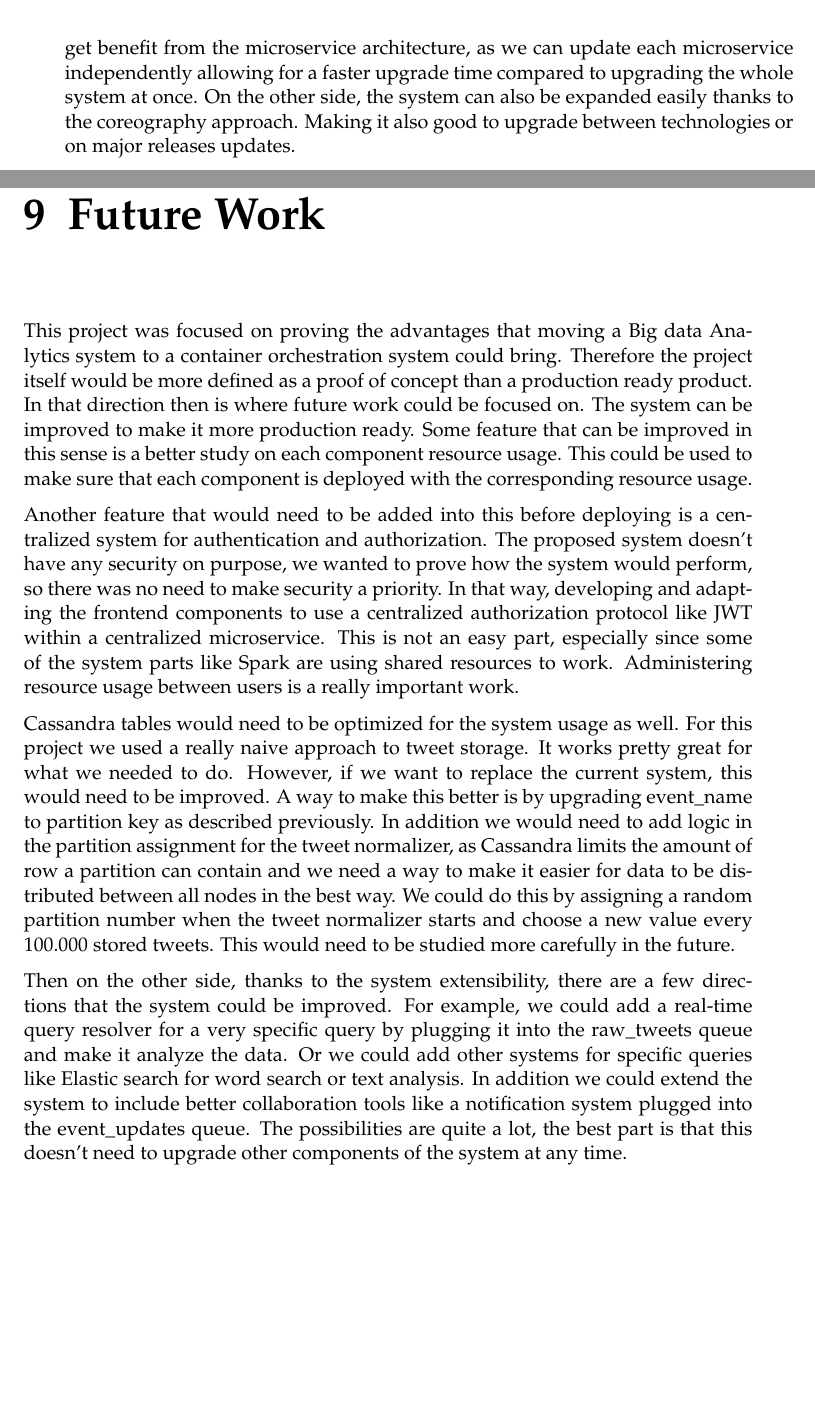
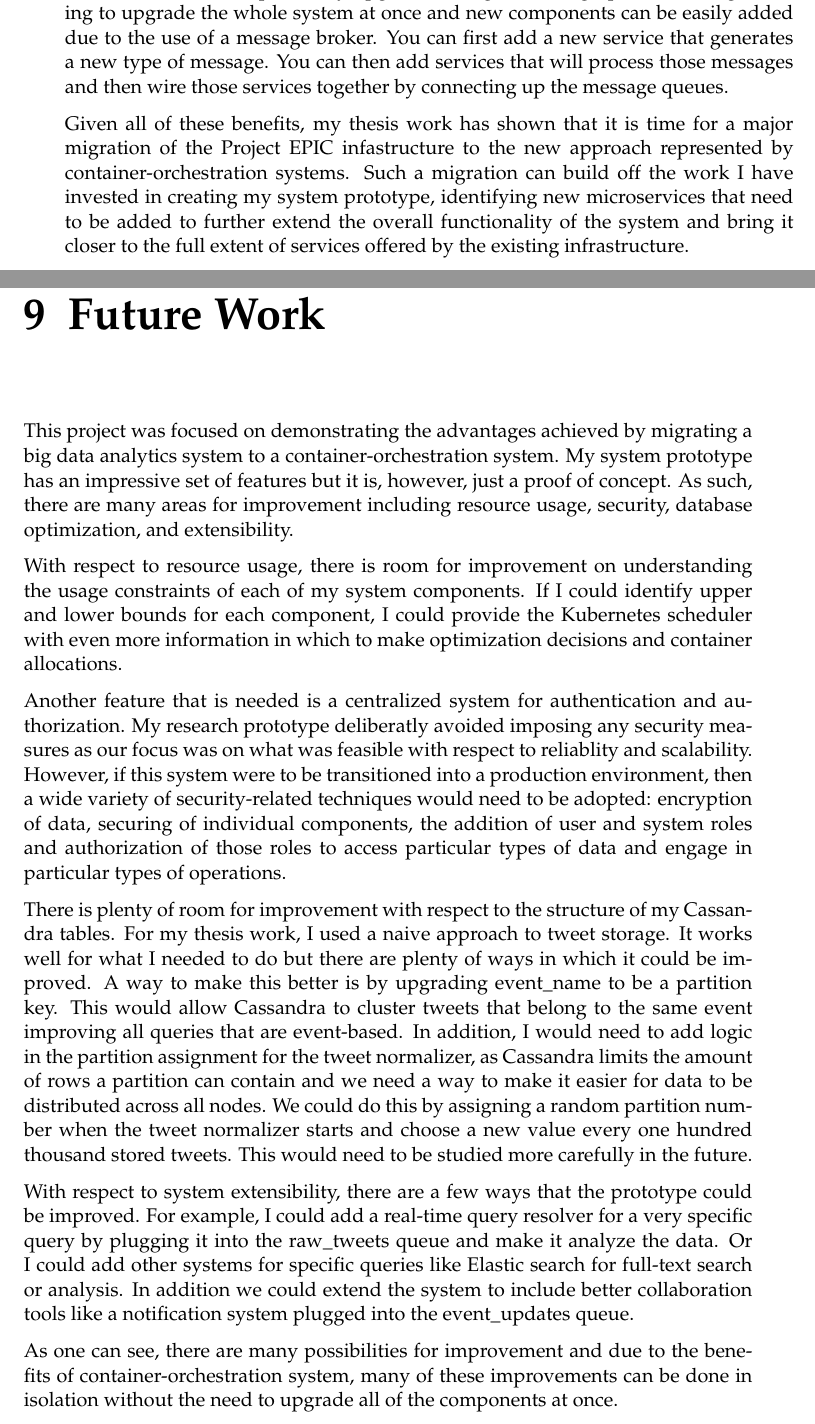
Before and after one commit to casassg/thesis, a LaTeX thesis (main.tex, which reads Chapters/Chapter7.tex, Chapters/Chapter9.tex): two parts of pages 38 and 41 of 62, joined at a grey line, cut at the place of the change, the shorter picture padded with empty space. Compiled offline with pdfLaTeX.

Commit message:
Ken's Changes to chapters 7-10.

```diff
--- a/Chapters/Chapter7.tex
+++ b/Chapters/Chapter7.tex
@@ -15,2 +15,6 @@ About deploying the infrastructure, we can create configuration files that can b
 
-We can also upgrade the system easily. Each microservice can be independently upgraded using the rolling update feature from Kubernetes. In this part we also get benefit from the microservice architecture, as we can update each microservice independently allowing for a faster upgrade time compared to upgrading the whole system at once. On the other side, the system can also be expanded easily thanks to the coreography approach. Making it also good to upgrade between technologies or on major releases updates.
+With respect to deployment, Kubernetes's configuration files make it straightforward to specify the configuration of extensible, microservice-based software systems. With these configuration files, it makes it possible to migrate systems from one cloud provider to another, providing a means for saving on infrastructure costs. The Kubernetes scheduler then attempts to deploy the specified software system in the most optimal way, making best efforts to instantiate the described system within the constraints of the resources available on the cluster. Adding nodes to an existing cluster, then provides Kubernetes with the capacity it needs to allow a system to scale and become more reliable.
+
+Finally, Kubernetes makes it possible to upgrade a software system easily. Each microservice can be independently upgraded using the rolling update withough having to upgrade the whole system at once and new components can be easily added due to the use of a message broker. You can first add a new service that generates a new type of message. You can then add services that will process those messages and then wire those services together by connecting up the message queues.
+
+Given all of these benefits, my thesis work has shown that it is time for a major migration of the Project EPIC infastructure to the new approach represented by container-orchestration systems. Such a migration can build off the work I have invested in creating my system prototype, identifying new microservices that need to be added to further extend the overall functionality of the system and bring it closer to the full extent of services offered by the existing infrastructure.
--- a/Chapters/Chapter9.tex
+++ b/Chapters/Chapter9.tex
@@ -4,10 +4,14 @@
 
 \label{Chapter9} % Change X to a consecutive number; for referencing this chapter elsewhere, use \ref{ChapterX}
 
-This project was focused on proving the advantages that moving a Big data Analytics system to a container orchestration system could bring. Therefore the project itself would be more defined as a proof of concept than a production ready product. In that direction then is where future work could be focused on. The system can be improved to make it more production ready. Some feature that can be improved in this sense is a better study on each component resource usage. This could be used to make sure that each component is deployed with the corresponding resource usage.
+This project was focused on demonstrating the advantages achieved by migrating a big data analytics system to a container-orchestration system. My system prototype has an impressive set of features but it is, however, just a proof of concept. As such, there are many areas for improvement including resource usage, security, database optimization, and extensibility.
 
-Another feature that would need to be added into this before deploying is a centralized system for authentication and authorization. The proposed system doesn’t have any security on purpose, we wanted to prove how the system would perform, so there was no need to make security a priority. In that way, developing and adapting the frontend components to use a centralized authorization protocol like JWT within a centralized microservice. This is not an easy part, especially since some of the system parts like Spark are using shared resources to work. Administering resource usage between users is a really important work.
+With respect to resource usage, there is room for improvement on understanding the usage constraints of each of my system components. If I could identify upper and lower bounds for each component, I could provide the Kubernetes scheduler with even more information in which to make optimization decisions and container allocations.
 
-Cassandra tables would need to be optimized for the system usage as well. For this project we used a really naive approach to tweet storage. It works pretty great for what we needed to do. However, if we want to replace the current system, this would need to be improved. A way to make this better is by upgrading event\_name to partition key as described previously. In addition we would need to add logic in the partition assignment for the tweet normalizer, as Cassandra limits the amount of row a partition can contain and we need a way to make it easier for data to be distributed between all nodes in the best way. We could do this by assigning a random partition number when the tweet normalizer starts and choose a new value every 100.000 stored tweets. This would need to be studied more carefully in the future.
+Another feature that is needed is a centralized system for authentication and authorization. My research prototype deliberatly avoided imposing any security measures as our focus was on what was feasible with respect to reliablity and scalability. However, if this system were to be transitioned into a production environment, then a wide variety of security-related techniques would need to be adopted: encryption of data, securing of individual components, the addition of user and system roles and authorization of those roles to access particular types of data and engage in particular types of operations.
 
-Then on the other side, thanks to the system extensibility, there are a few directions that the system could be improved. For example, we could add a real-time query resolver for a very specific query by plugging it into the raw\_tweets queue and make it analyze the data. Or we could add other systems for specific queries like Elastic search for word search or text analysis. In addition we could extend the system to include better collaboration tools like a notification system plugged into the event\_updates queue. The possibilities are quite a lot, the best part is that this doesn’t need to upgrade other components of the system at any time.
+There is plenty of room for improvement with respect to the structure of my Cassandra tables. For my thesis work, I used a  naive approach to tweet storage. It works well for what I needed to do but there are plenty of ways in which it could be improved. A way to make this better is by upgrading event\_name to be a partition key. This would allow Cassandra to cluster tweets that belong to the same event improving all queries that are event-based. In addition, I would need to add logic in the partition assignment for the tweet normalizer, as Cassandra limits the amount of rows a partition can contain and we need a way to make it easier for data to be distributed across all nodes. We could do this by assigning a random partition number when the tweet normalizer starts and choose a new value every one hundred thousand stored tweets. This would need to be studied more carefully in the future.
+
+With respect to system extensibility, there are a few ways that the prototype could be improved. For example, I could add a real-time query resolver for a very specific query by plugging it into the raw\_tweets queue and make it analyze the data. Or I could add other systems for specific queries like Elastic search for full-text search or analysis. In addition we could extend the system to include better collaboration tools like a notification system plugged into the event\_updates queue.
+
+As one can see, there are many possibilities for improvement and due to the benefits of container-orchestration system, many of these improvements can be done in isolation without the need to upgrade all of the components at once.
```
Also changed, not shown: Chapters/Chapter10.tex (+3 -7 lines), Chapters/Chapter8.tex (+4 -4 lines), Gerard_Casas_Saez_Thesis.pdf, Chapters/Chapter7.tex (8 more changed lines).
